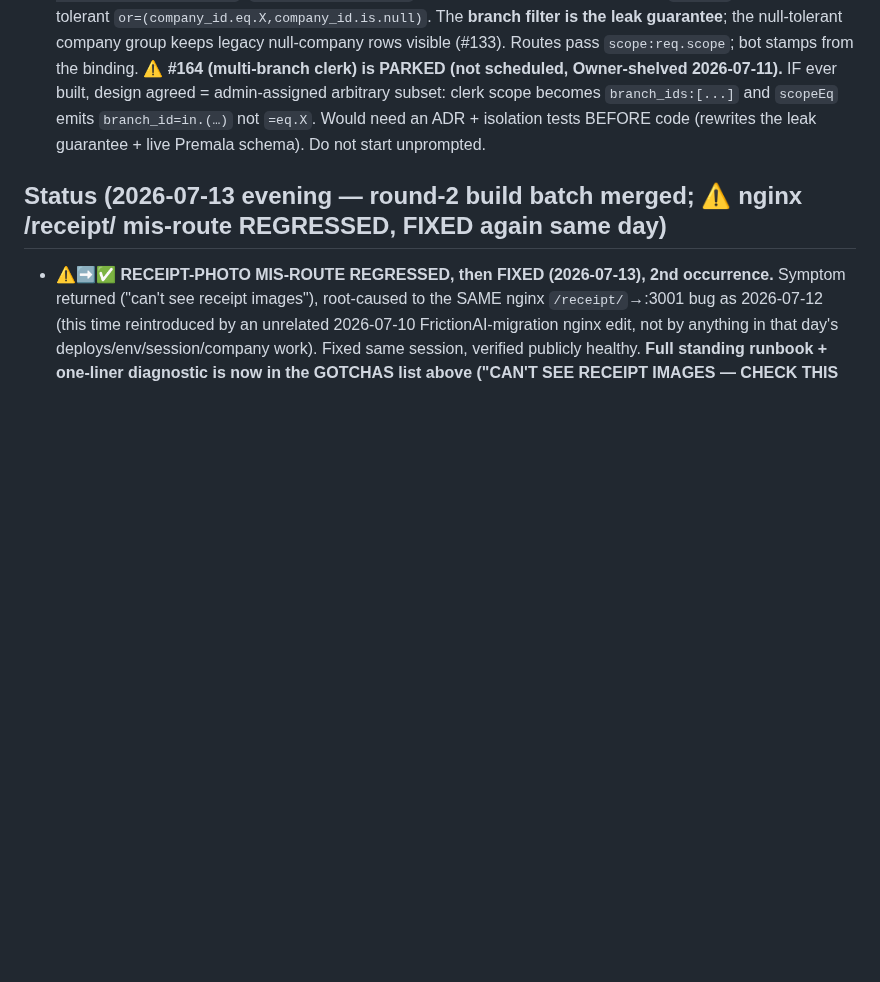
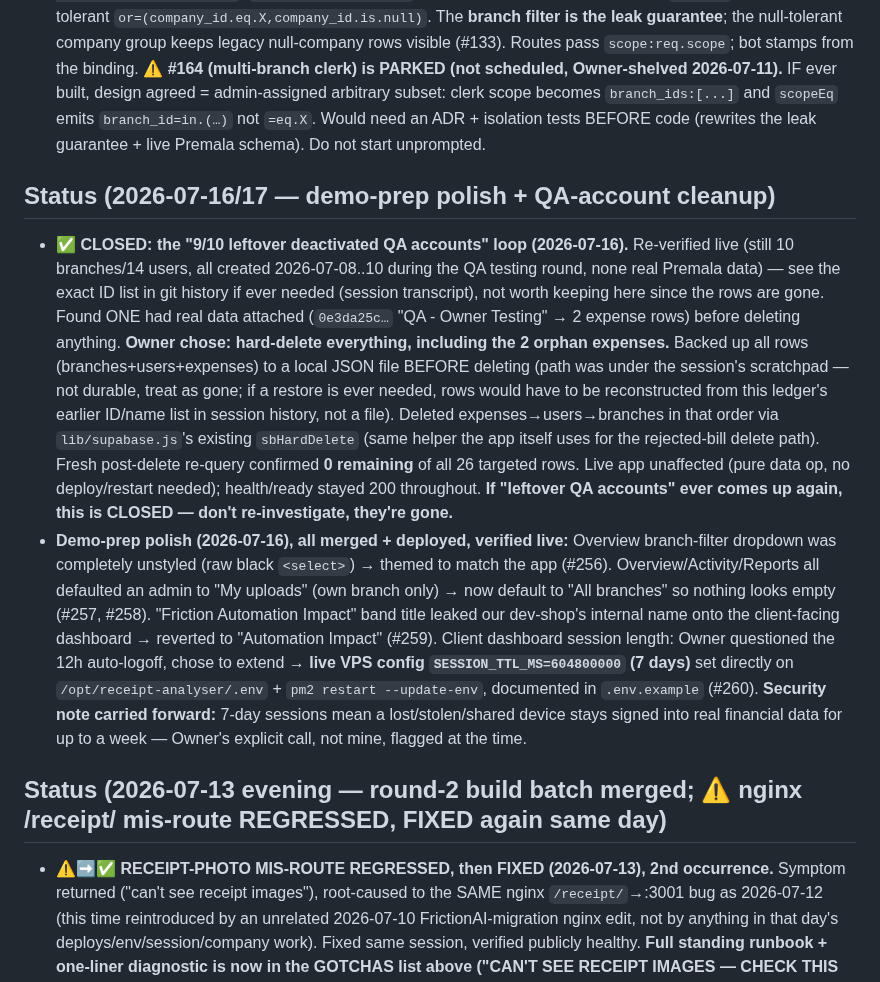
Before and after one commit to baratstylo0-create/snapreceipt-ai-public, a Markdown page: MEMORY_LEDGER.md, the part around the change. GitHub-like rendering; blank space fills up the shorter version.

Commit message:
docs(ledger): close the deactivated-QA-accounts loop; log demo-prep changes
Records the 2026-07-16 live-DB cleanup (10 QA branches + 14 users + 2 orphan
expenses, hard-deleted with Owner authorization after backup + verification)
and the demo-prep polish batch (#256-#260), so a future session doesn't
re-investigate a closed item.

Co-Authored-By: Claude Opus 4.8 <noreply@anthropic.com>

```diff
--- a/MEMORY_LEDGER.md
+++ b/MEMORY_LEDGER.md
@@ -40,6 +40,10 @@
 - **WORKLOG is append-only + prepend-newest** → parallel branches always conflict there; resolve by keeping ALL entries newest-first (mechanical). It's usually the ONLY conflict.
 - **M2 isolation contract:** `lib/auth.scopeForUser` → admin `{account_id}` (sees all), clerk `{account_id, branch_id, company_id?}`. `lib/supabase.scopeEq` hard-ANDs account_id+branch_id; `scopeOr` adds null-tolerant `or=(company_id.eq.X,company_id.is.null)`. The **branch filter is the leak guarantee**; the null-tolerant company group keeps legacy null-company rows visible (#133). Routes pass `scope:req.scope`; bot stamps from the binding. **⚠️ #164 (multi-branch clerk) is PARKED (not scheduled, Owner-shelved 2026-07-11).** IF ever built, design agreed = admin-assigned arbitrary subset: clerk scope becomes `branch_ids:[...]` and `scopeEq` emits `branch_id=in.(…)` not `=eq.X`. Would need an ADR + isolation tests BEFORE code (rewrites the leak guarantee + live Premala schema). Do not start unprompted.
 
+## Status (2026-07-16/17 — demo-prep polish + QA-account cleanup)
+- **✅ CLOSED: the "9/10 leftover deactivated QA accounts" loop (2026-07-16).** Re-verified live (still 10 branches/14 users, all created 2026-07-08..10 during the QA testing round, none real Premala data) — see the exact ID list in git history if ever needed (session transcript), not worth keeping here since the rows are gone. Found ONE had real data attached (`0e3da25c…` "QA - Owner Testing" → 2 expense rows) before deleting anything. **Owner chose: hard-delete everything, including the 2 orphan expenses.** Backed up all rows (branches+users+expenses) to a local JSON file BEFORE deleting (path was under the session's scratchpad — not durable, treat as gone; if a restore is ever needed, rows would have to be reconstructed from this ledger's earlier ID/name list in session history, not a file). Deleted expenses→users→branches in that order via `lib/supabase.js`'s existing `sbHardDelete` (same helper the app itself uses for the rejected-bill delete path). Fresh post-delete re-query confirmed **0 remaining** of all 26 targeted rows. Live app unaffected (pure data op, no deploy/restart needed); health/ready stayed 200 throughout. **If "leftover QA accounts" ever comes up again, this is CLOSED — don't re-investigate, they're gone.**
+- **Demo-prep polish (2026-07-16), all merged + deployed, verified live:** Overview branch-filter dropdown was completely unstyled (raw black `<select>`) → themed to match the app (#256). Overview/Activity/Reports all defaulted an admin to "My uploads" (own branch only) → now default to "All branches" so nothing looks empty (#257, #258). "Friction Automation Impact" band title leaked our dev-shop's internal name onto the client-facing dashboard → reverted to "Automation Impact" (#259). Client dashboard session length: Owner questioned the 12h auto-logoff, chose to extend → **live VPS config `SESSION_TTL_MS=604800000` (7 days)** set directly on `/opt/receipt-analyser/.env` + `pm2 restart --update-env`, documented in `.env.example` (#260). **Security note carried forward:** 7-day sessions mean a lost/stolen/shared device stays signed into real financial data for up to a week — Owner's explicit call, not mine, flagged at the time.
+
 ## Status (2026-07-13 evening — round-2 build batch merged; ⚠️ nginx /receipt/ mis-route REGRESSED, FIXED again same day)
 - **⚠️➡️✅ RECEIPT-PHOTO MIS-ROUTE REGRESSED, then FIXED (2026-07-13), 2nd occurrence.** Symptom returned ("can't see receipt images"), root-caused to the SAME nginx `/receipt/`→:3001 bug as 2026-07-12 (this time reintroduced by an unrelated 2026-07-10 FrictionAI-migration nginx edit, not by anything in that day's deploys/env/session/company work). Fixed same session, verified publicly healthy. **Full standing runbook + one-liner diagnostic is now in the GOTCHAS list above ("CAN'T SEE RECEIPT IMAGES — CHECK THIS FIRST") — that entry is the permanent lookup; this line is just the dated log that it recurred.**
 - **Round-2 Premala build — merged & deploying 2026-07-13:** **#218** (plan), **#220** (ledger/WORKLOG), **#223** (C1 packaging: hide Payments/Template-builder/Companies, statement export→Data editor), **#224** (C2 line-item category split in statement/reports/xlsx/pdf/excel), **#225** (Barat: line-item edge-case hardening — reconcile line_items to expense.amount, rounding remainder→largest item), **#226** (deploy race-condition fix: `concurrency: deploy-vps` + per-run-id artifact filenames), **#228** (C3 Mixed(N) category cell + drawer line-items), **#230** (C4 backend: pure `lib/metrics.js` + `/api/metrics`, verified live 401), **#231** (C6 admin Activity Branch/Staff column + filter, default "My uploads"), **#232** (C4-UI Overview automation-impact band). Suite 1983 on `main` after #231+#232.
```
